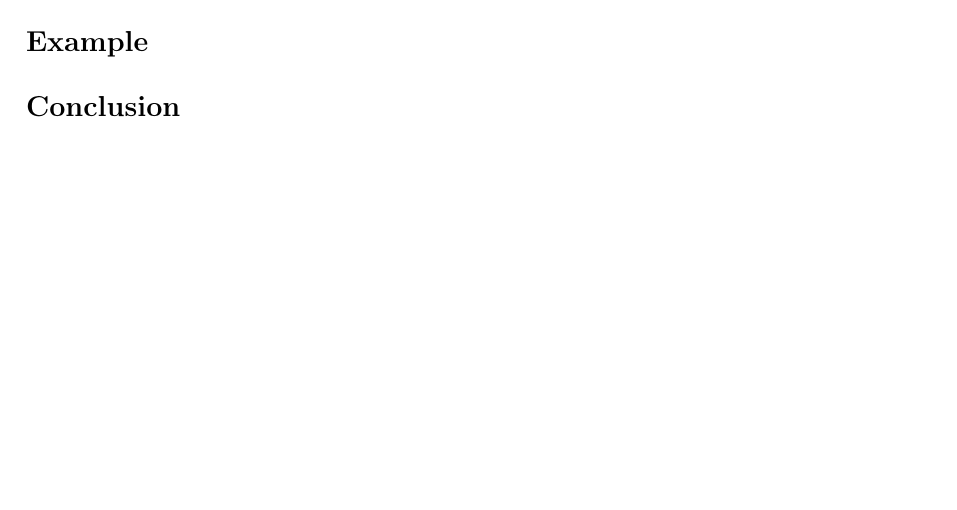
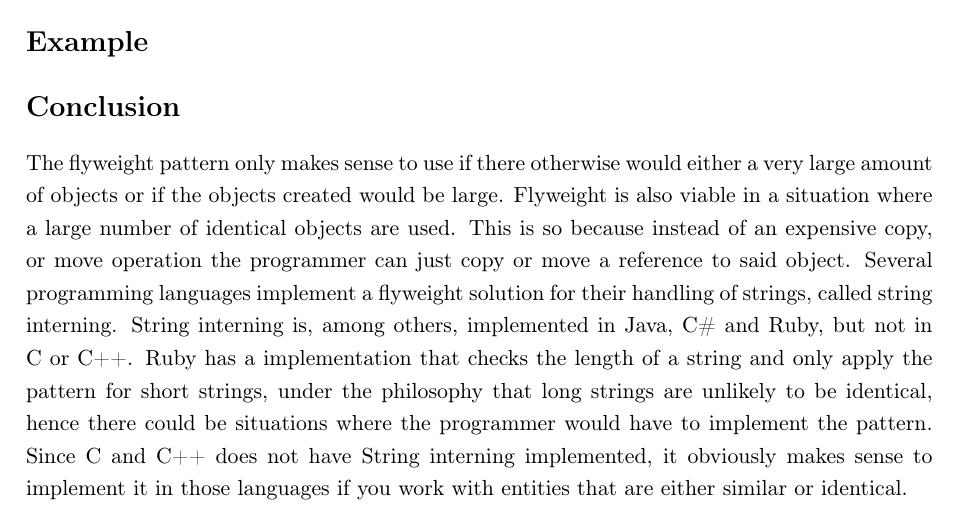
Before and after one commit to MadsTheEngineer/Flyweight, a LaTeX book (LaTeX/Rapport.tex, which reads LaTeX/Content/Conclussion.tex): part of page 2 of 3, cut so that both start at the same text, the shorter picture padded with empty space. Compiled offline with pdfLaTeX.

Commit message:
Draft for Conclusion

```diff
--- a/LaTeX/Content/Conclussion.tex
+++ b/LaTeX/Content/Conclussion.tex
@@ -1 +1,6 @@
 \section{Conclusion}
+The flyweight pattern only makes sense to use if there otherwise would either a very large amount of objects or if the objects created would be large.
+Flyweight is also viable in a situation where a large number of identical objects are used. This is so because instead of an expensive copy, or move operation the programmer can just copy or move a reference to said object.
+Several programming languages implement a flyweight solution for their handling of strings, called string interning.
+String interning is, among others, implemented in Java, C\# and Ruby, but not in C or C++. Ruby has a implementation that checks the length of a string and only apply the pattern for short strings, under the philosophy that long strings are unlikely to be identical, hence there could be situations where the programmer would have to implement the pattern.
+Since C and C++ does not have String interning implemented, it obviously makes sense to implement it in those languages if you work with entities that are either similar or identical.
```
